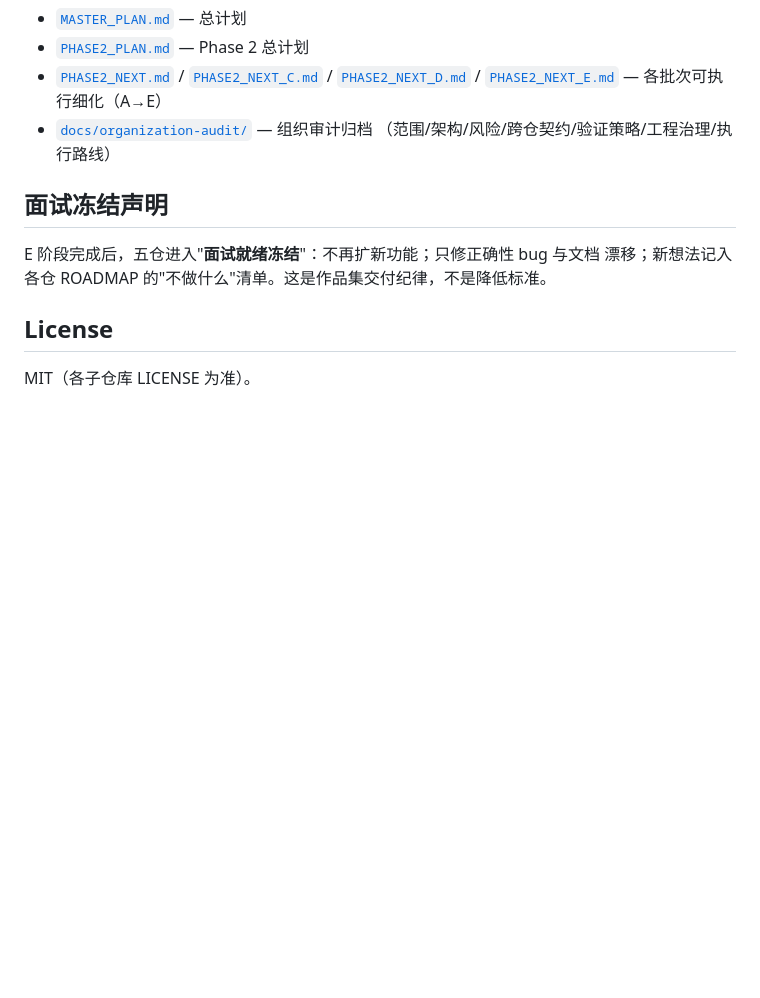
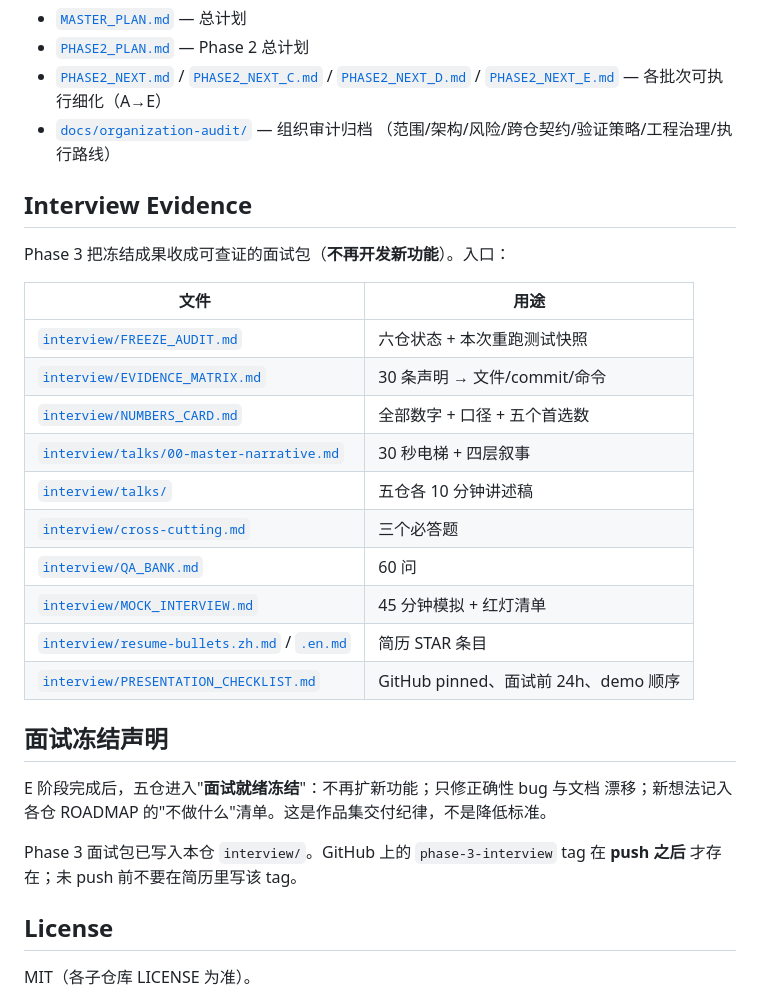
Before and after one commit to open-infra-ai/open-infra-ai, a Markdown page: README.md, the part around the change. GitHub-like rendering; blank space fills up the shorter version.

Commit message:
docs(interview): presentation checklist and README interview section
Co-authored-by: Cursor <cursoragent@cursor.com>

```diff
--- a/README.md
+++ b/README.md
@@ -48,11 +48,30 @@
 - [`docs/organization-audit/`](docs/organization-audit/) — 组织审计归档
   （范围/架构/风险/跨仓契约/验证策略/工程治理/执行路线）
 
+## Interview Evidence
+
+Phase 3 把冻结成果收成可查证的面试包（**不再开发新功能**）。入口：
+
+| 文件 | 用途 |
+|------|------|
+| [`interview/FREEZE_AUDIT.md`](interview/FREEZE_AUDIT.md) | 六仓状态 + 本次重跑测试快照 |
+| [`interview/EVIDENCE_MATRIX.md`](interview/EVIDENCE_MATRIX.md) | 30 条声明 → 文件/commit/命令 |
+| [`interview/NUMBERS_CARD.md`](interview/NUMBERS_CARD.md) | 全部数字 + 口径 + 五个首选数 |
+| [`interview/talks/00-master-narrative.md`](interview/talks/00-master-narrative.md) | 30 秒电梯 + 四层叙事 |
+| [`interview/talks/`](interview/talks/) | 五仓各 10 分钟讲述稿 |
+| [`interview/cross-cutting.md`](interview/cross-cutting.md) | 三个必答题 |
+| [`interview/QA_BANK.md`](interview/QA_BANK.md) | 60 问 |
+| [`interview/MOCK_INTERVIEW.md`](interview/MOCK_INTERVIEW.md) | 45 分钟模拟 + 红灯清单 |
+| [`interview/resume-bullets.zh.md`](interview/resume-bullets.zh.md) / [`.en.md`](interview/resume-bullets.en.md) | 简历 STAR 条目 |
+| [`interview/PRESENTATION_CHECKLIST.md`](interview/PRESENTATION_CHECKLIST.md) | GitHub pinned、面试前 24h、demo 顺序 |
+
 ## 面试冻结声明
 
 E 阶段完成后，五仓进入"**面试就绪冻结**"：不再扩新功能；只修正确性 bug 与文档
 漂移；新想法记入各仓 ROADMAP 的"不做什么"清单。这是作品集交付纪律，不是降低标准。
 
+Phase 3 面试包已写入本仓 `interview/`。GitHub 上的 `phase-3-interview` tag 在 **push 之后** 才存在；未 push 前不要在简历里写该 tag。
+
 ## License
 
 MIT（各子仓库 LICENSE 为准）。
```
Also changed, not shown: PHASE2_PLAN.md (+1 -1 lines), interview/PRESENTATION_CHECKLIST.md (added, +70 -0 lines).
